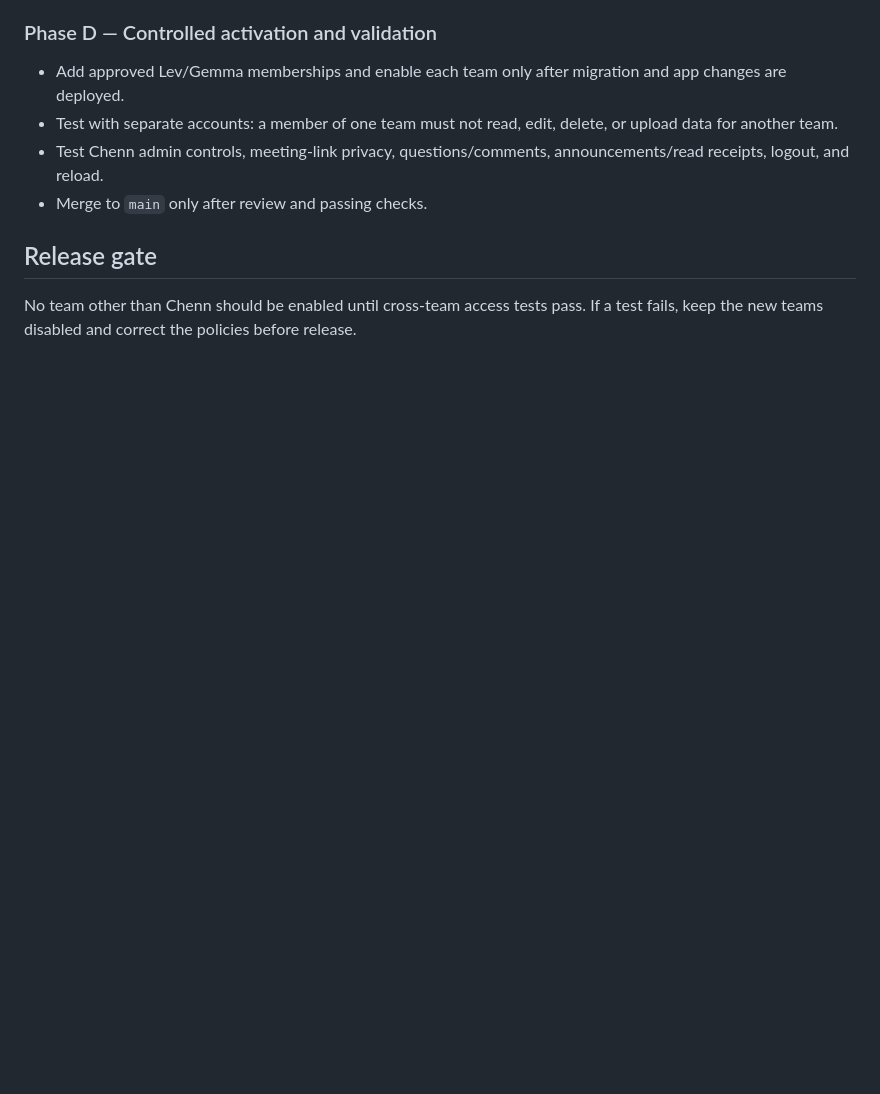
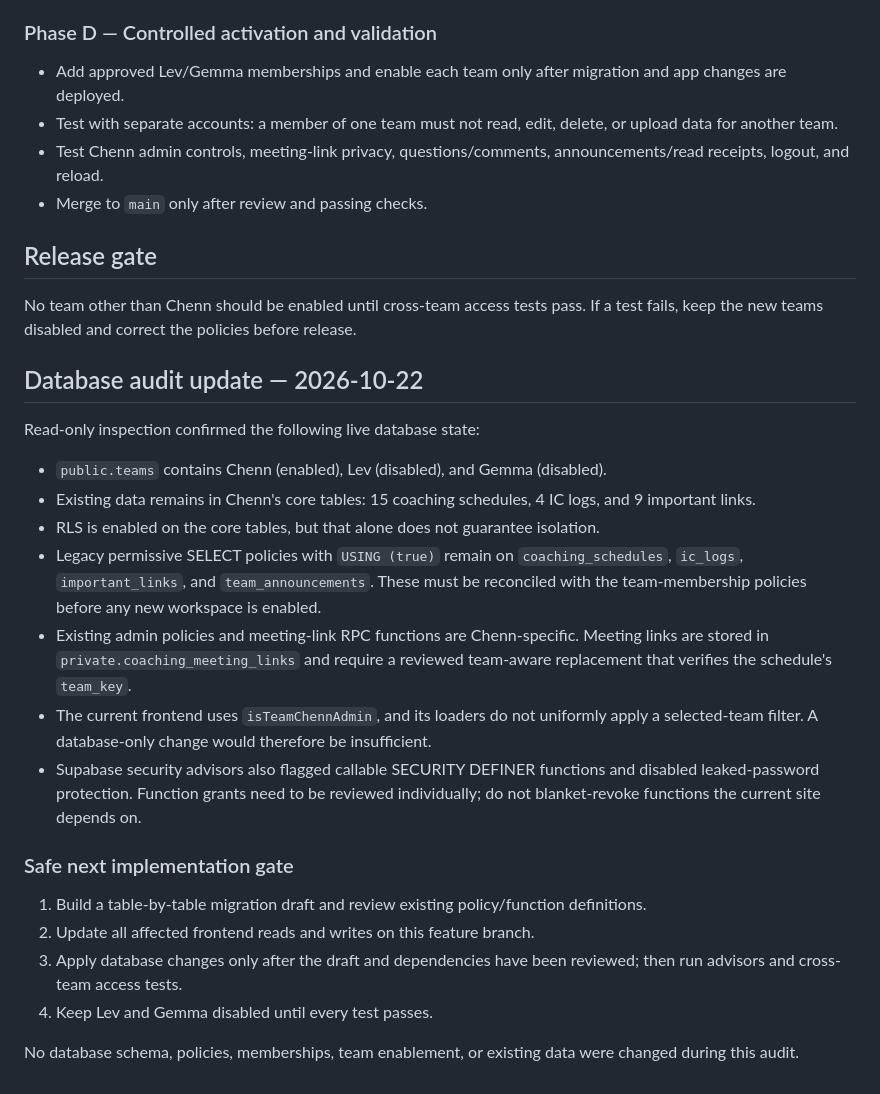
Before and after one commit to ChessmanProg/team-chenn-calculator, a Markdown page: MULTI_TEAM_ROLLOUT_PLAN.md, the part around the change. Rendered like a GitHub page; blank space fills up the shorter version.

Commit message:
Document multi-team database audit findings

```diff
--- a/MULTI_TEAM_ROLLOUT_PLAN.md
+++ b/MULTI_TEAM_ROLLOUT_PLAN.md
@@ -48,3 +48,24 @@ Status: preparation only. This document does not change the live database or ena
 ## Release gate
 
 No team other than Chenn should be enabled until cross-team access tests pass. If a test fails, keep the new teams disabled and correct the policies before release.
+
+## Database audit update — 2026-10-22
+
+Read-only inspection confirmed the following live database state:
+
+- `public.teams` contains Chenn (enabled), Lev (disabled), and Gemma (disabled).
+- Existing data remains in Chenn's core tables: 15 coaching schedules, 4 IC logs, and 9 important links.
+- RLS is enabled on the core tables, but that alone does not guarantee isolation.
+- Legacy permissive SELECT policies with `USING (true)` remain on `coaching_schedules`, `ic_logs`, `important_links`, and `team_announcements`. These must be reconciled with the team-membership policies before any new workspace is enabled.
+- Existing admin policies and meeting-link RPC functions are Chenn-specific. Meeting links are stored in `private.coaching_meeting_links` and require a reviewed team-aware replacement that verifies the schedule's `team_key`.
+- The current frontend uses `isTeamChennAdmin`, and its loaders do not uniformly apply a selected-team filter. A database-only change would therefore be insufficient.
+- Supabase security advisors also flagged callable SECURITY DEFINER functions and disabled leaked-password protection. Function grants need to be reviewed individually; do not blanket-revoke functions the current site depends on.
+
+### Safe next implementation gate
+
+1. Build a table-by-table migration draft and review existing policy/function definitions.
+2. Update all affected frontend reads and writes on this feature branch.
+3. Apply database changes only after the draft and dependencies have been reviewed; then run advisors and cross-team access tests.
+4. Keep Lev and Gemma disabled until every test passes.
+
+No database schema, policies, memberships, team enablement, or existing data were changed during this audit.
```
